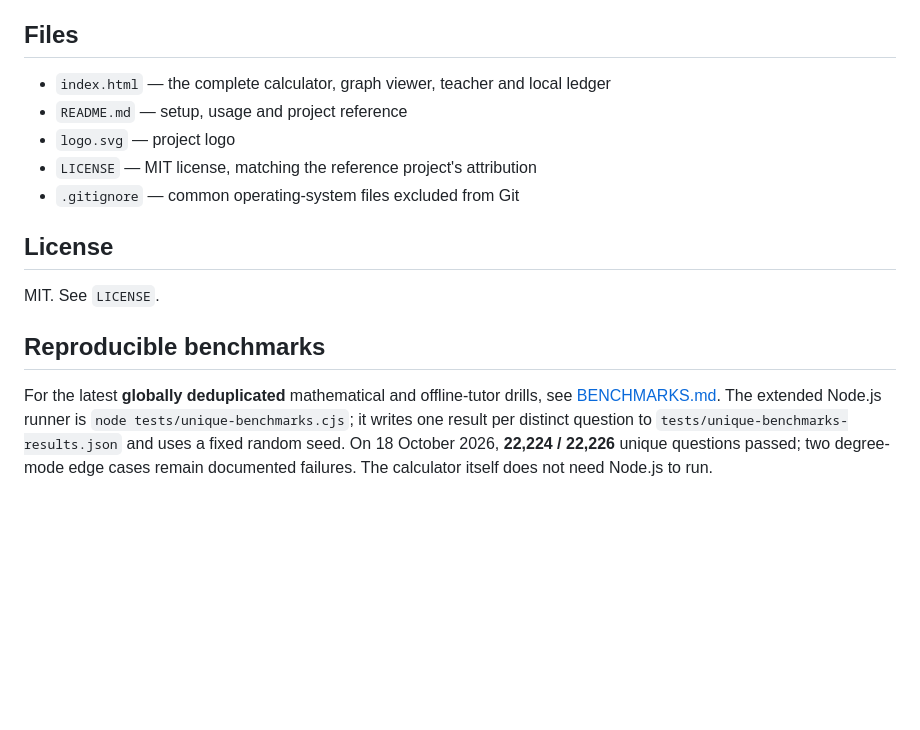
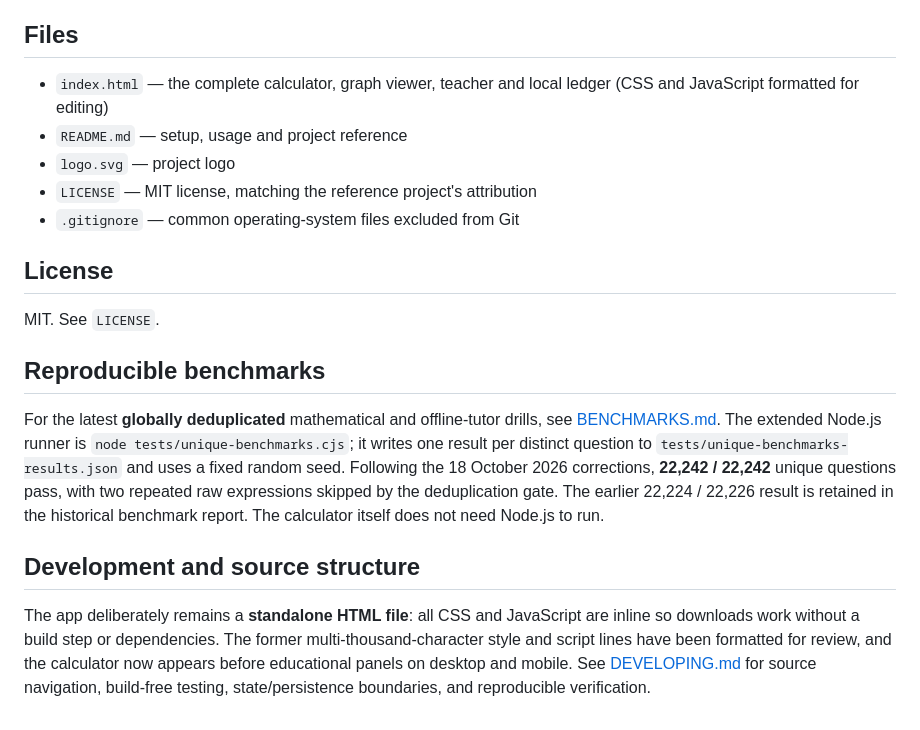
Before and after one commit to mitchell-d00/Mitchell-Tech-V120.2-A-self-teaching-scientific-and-graphing-calculator-, a Markdown page: README.md, the part around the change. Rendered like a GitHub page; blank space fills up the shorter version.

Commit message:
Update README to reflect 22,242 passing unique tests and maintainable single-file source

```diff
--- a/README.md
+++ b/README.md
@@ -184,7 +184,7 @@ See `TESTING.md` for the live-browser findings, corrected defects and verificati
 
 ## Files
 
-- `index.html` — the complete calculator, graph viewer, teacher and local ledger
+- `index.html` — the complete calculator, graph viewer, teacher and local ledger (CSS and JavaScript formatted for editing)
 - `README.md` — setup, usage and project reference
 - `logo.svg` — project logo
 - `LICENSE` — MIT license, matching the reference project's attribution
@@ -197,4 +197,8 @@ MIT. See `LICENSE`.
 
 ## Reproducible benchmarks
 
-For the latest **globally deduplicated** mathematical and offline-tutor drills, see [BENCHMARKS.md](BENCHMARKS.md). The extended Node.js runner is `node tests/unique-benchmarks.cjs`; it writes one result per distinct question to `tests/unique-benchmarks-results.json` and uses a fixed random seed. On 18 October 2026, **22,224 / 22,226** unique questions passed; two degree-mode edge cases remain documented failures. The calculator itself does not need Node.js to run.
+For the latest **globally deduplicated** mathematical and offline-tutor drills, see [BENCHMARKS.md](BENCHMARKS.md). The extended Node.js runner is `node tests/unique-benchmarks.cjs`; it writes one result per distinct question to `tests/unique-benchmarks-results.json` and uses a fixed random seed. Following the 18 October 2026 corrections, **22,242 / 22,242** unique questions pass, with two repeated raw expressions skipped by the deduplication gate. The earlier 22,224 / 22,226 result is retained in the historical benchmark report. The calculator itself does not need Node.js to run.
+
+## Development and source structure
+
+The app deliberately remains a **standalone HTML file**: all CSS and JavaScript are inline so downloads work without a build step or dependencies. The former multi-thousand-character style and script lines have been formatted for review, and the calculator now appears before educational panels on desktop and mobile. See [DEVELOPING.md](DEVELOPING.md) for source navigation, build-free testing, state/persistence boundaries, and reproducible verification.
```
